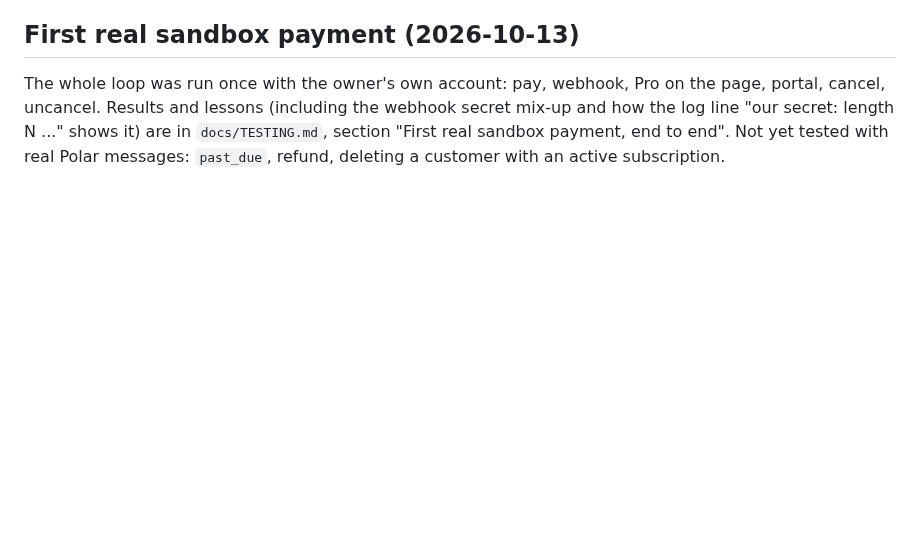
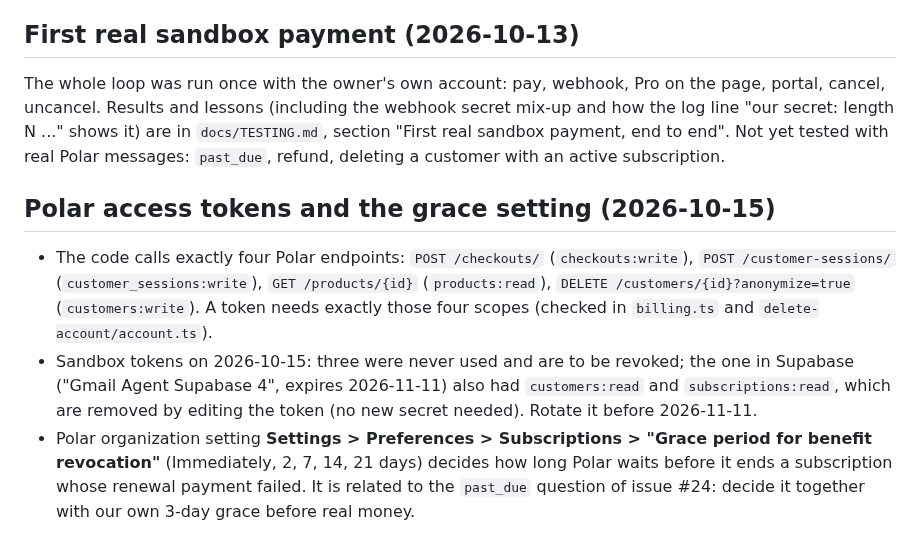
Before and after one commit to ArielK29/gmail-agent, a Markdown page: docs/BILLING.md, the part around the change. Drawn GitHub-style; blank space fills up the shorter version.

Commit message:
docs: the four Polar scopes the code needs, token state, Polar grace-period setting
Co-Authored-By: Claude Sonnet 5.5 <noreply@anthropic.com>

```diff
--- a/docs/BILLING.md
+++ b/docs/BILLING.md
@@ -87,3 +87,8 @@ Pre-flight of the Polar sandbox (read-only, 2026-10-12): allow_multiple_subscrip
 The page button "מחק את החשבון שלי" calls the Edge Function `delete-account`. Order: the Polar customer is deleted first (anonymized; Polar ends the subscription at the same time), then the Gmail data and the subscription row, then the Google token, then the member. If Polar cannot do its part, NOTHING is deleted and the member is told; trying again later is safe. **Token scope needed: `customers:write`** (so the sandbox/production token must keep it; the minimal set is therefore `checkouts:write`, `customer_sessions:write`, `products:read`, `customers:write`; `customers:read` and `subscriptions:read` are not used). Known edge: a member whose Polar webhook never arrived has no stored customer id, so no Polar call is made for them (Polar retries webhooks, so this should not happen; check `polar_events` if in doubt). Manual runbook if the function is unavailable: revoke the subscription and delete the customer in the Polar dashboard first, then delete the member in Supabase.
 ## First real sandbox payment (2026-10-13)
 The whole loop was run once with the owner's own account: pay, webhook, Pro on the page, portal, cancel, uncancel. Results and lessons (including the webhook secret mix-up and how the log line "our secret: length N ..." shows it) are in `docs/TESTING.md`, section "First real sandbox payment, end to end". Not yet tested with real Polar messages: `past_due`, refund, deleting a customer with an active subscription.
+
+## Polar access tokens and the grace setting (2026-10-15)
+- The code calls exactly four Polar endpoints: `POST /checkouts/` (`checkouts:write`), `POST /customer-sessions/` (`customer_sessions:write`), `GET /products/{id}` (`products:read`), `DELETE /customers/{id}?anonymize=true` (`customers:write`). A token needs exactly those four scopes (checked in `billing.ts` and `delete-account/account.ts`).
+- Sandbox tokens on 2026-10-15: three were never used and are to be revoked; the one in Supabase ("Gmail Agent Supabase 4", expires 2026-11-11) also had `customers:read` and `subscriptions:read`, which are removed by editing the token (no new secret needed). Rotate it before 2026-11-11.
+- Polar organization setting **Settings > Preferences > Subscriptions > "Grace period for benefit revocation"** (Immediately, 2, 7, 14, 21 days) decides how long Polar waits before it ends a subscription whose renewal payment failed. It is related to the `past_due` question of issue #24: decide it together with our own 3-day grace before real money.
```
